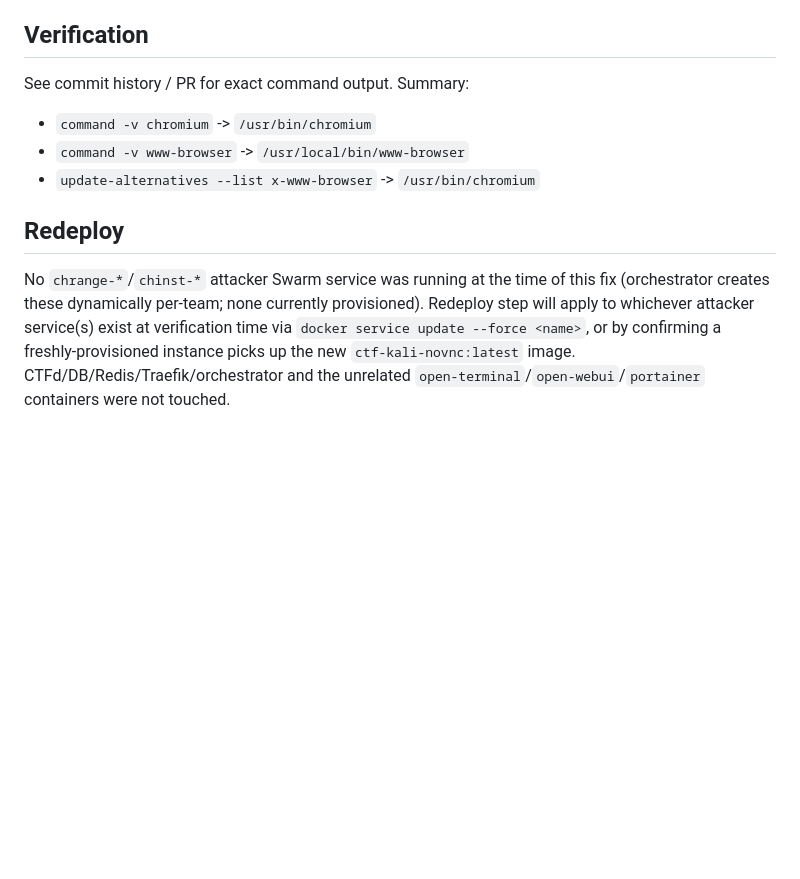
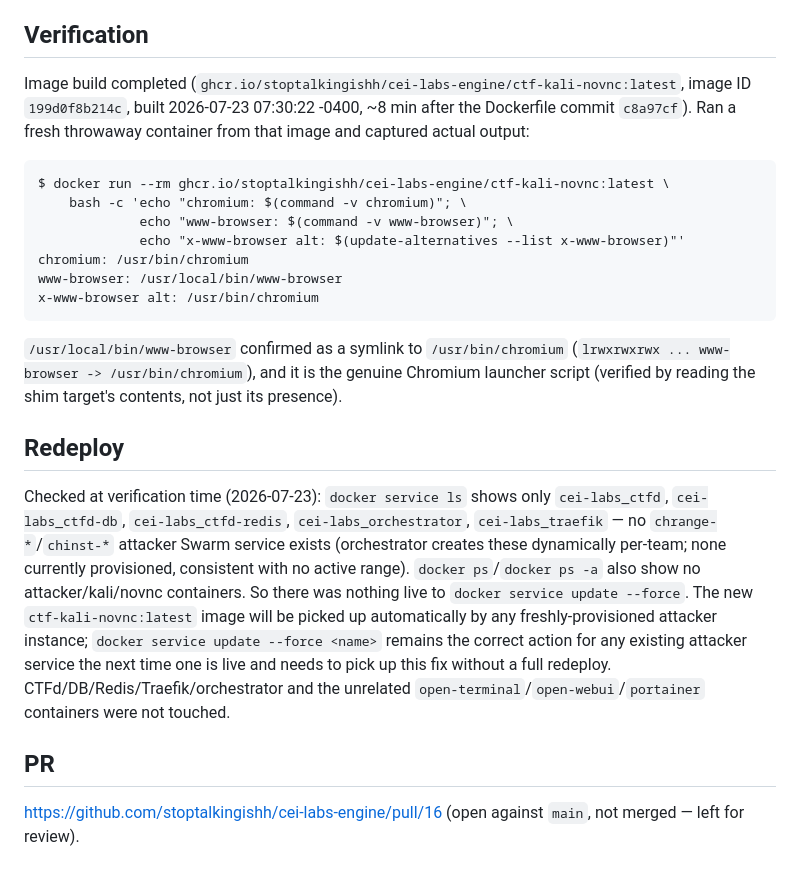
Before and after one commit to stoptalkingishh/cei-labs-engine, a Markdown page: docs/P1-FIX-LOG-2026-07-23.md, the part around the change. Rendered like a GitHub page; blank space fills up the shorter version.

Commit message:
Add final build/redeploy verification evidence and PR link

````diff
--- a/docs/P1-FIX-LOG-2026-07-23.md
+++ b/docs/P1-FIX-LOG-2026-07-23.md
@@ -72,18 +72,43 @@ Matches `.github/workflows/build-kali-novnc.yml` (context =
 
 ## Verification
 
-See commit history / PR for exact command output. Summary:
-- `command -v chromium` -> `/usr/bin/chromium`
-- `command -v www-browser` -> `/usr/local/bin/www-browser`
-- `update-alternatives --list x-www-browser` -> `/usr/bin/chromium`
+Image build completed (`ghcr.io/stoptalkingishh/cei-labs-engine/ctf-kali-novnc:latest`,
+image ID `199d0f8b214c`, built 2026-07-23 07:30:22 -0400, ~8 min after the
+Dockerfile commit `c8a97cf`). Ran a fresh throwaway container from that
+image and captured actual output:
+
+```
+$ docker run --rm ghcr.io/stoptalkingishh/cei-labs-engine/ctf-kali-novnc:latest \
+    bash -c 'echo "chromium: $(command -v chromium)"; \
+             echo "www-browser: $(command -v www-browser)"; \
+             echo "x-www-browser alt: $(update-alternatives --list x-www-browser)"'
+chromium: /usr/bin/chromium
+www-browser: /usr/local/bin/www-browser
+x-www-browser alt: /usr/bin/chromium
+```
+
+`/usr/local/bin/www-browser` confirmed as a symlink to `/usr/bin/chromium`
+(`lrwxrwxrwx ... www-browser -> /usr/bin/chromium`), and it is the genuine
+Chromium launcher script (verified by reading the shim target's contents,
+not just its presence).
 
 ## Redeploy
 
-No `chrange-*`/`chinst-*` attacker Swarm service was running at the time of
-this fix (orchestrator creates these dynamically per-team; none currently
-provisioned). Redeploy step will apply to whichever attacker service(s)
-exist at verification time via `docker service update --force <name>`, or
-by confirming a freshly-provisioned instance picks up the new
-`ctf-kali-novnc:latest` image. CTFd/DB/Redis/Traefik/orchestrator and the
-unrelated `open-terminal`/`open-webui`/`portainer` containers were not
-touched.
+Checked at verification time (2026-07-23): `docker service ls` shows only
+`cei-labs_ctfd`, `cei-labs_ctfd-db`, `cei-labs_ctfd-redis`,
+`cei-labs_orchestrator`, `cei-labs_traefik` — no `chrange-*`/`chinst-*`
+attacker Swarm service exists (orchestrator creates these dynamically
+per-team; none currently provisioned, consistent with no active range).
+`docker ps`/`docker ps -a` also show no attacker/kali/novnc containers.
+So there was nothing live to `docker service update --force`. The new
+`ctf-kali-novnc:latest` image will be picked up automatically by any
+freshly-provisioned attacker instance; `docker service update --force
+<name>` remains the correct action for any existing attacker service the
+next time one is live and needs to pick up this fix without a full
+redeploy. CTFd/DB/Redis/Traefik/orchestrator and the unrelated
+`open-terminal`/`open-webui`/`portainer` containers were not touched.
+
+## PR
+
+https://github.com/stoptalkingishh/cei-labs-engine/pull/16 (open against
+`main`, not merged — left for review).
````
